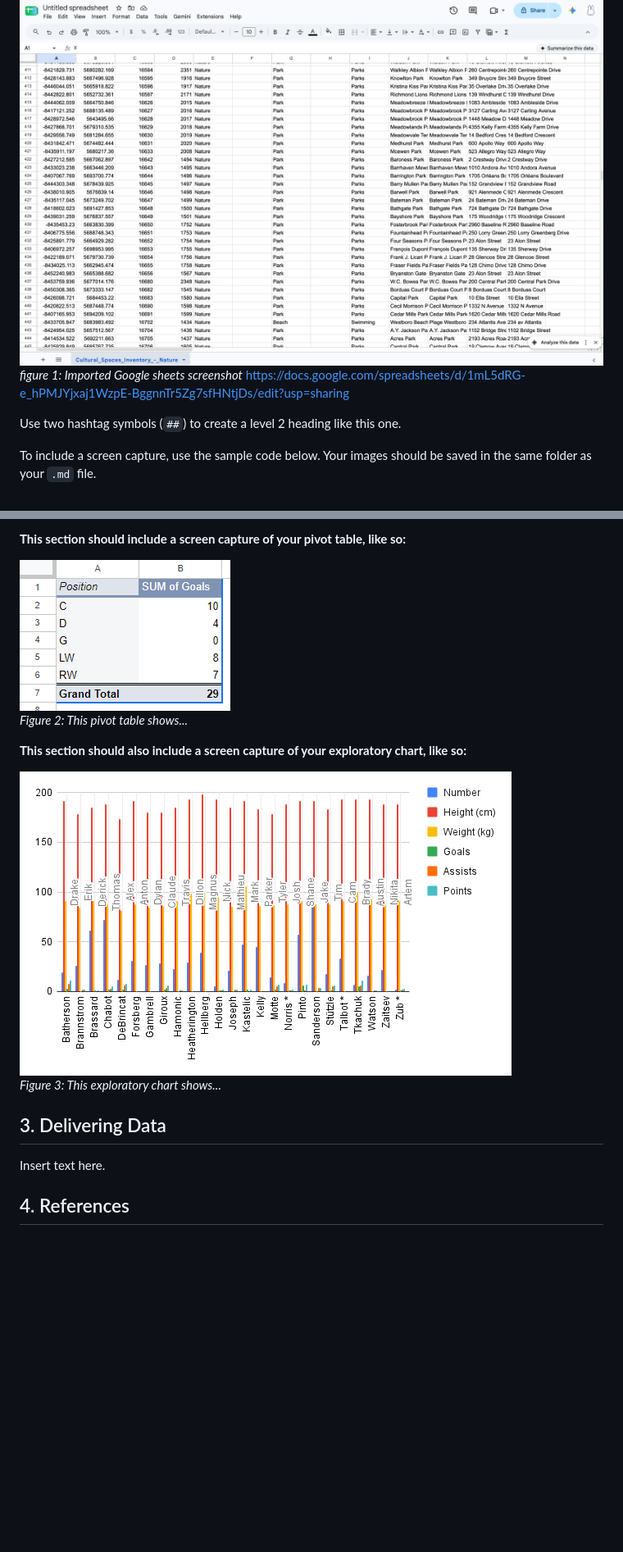
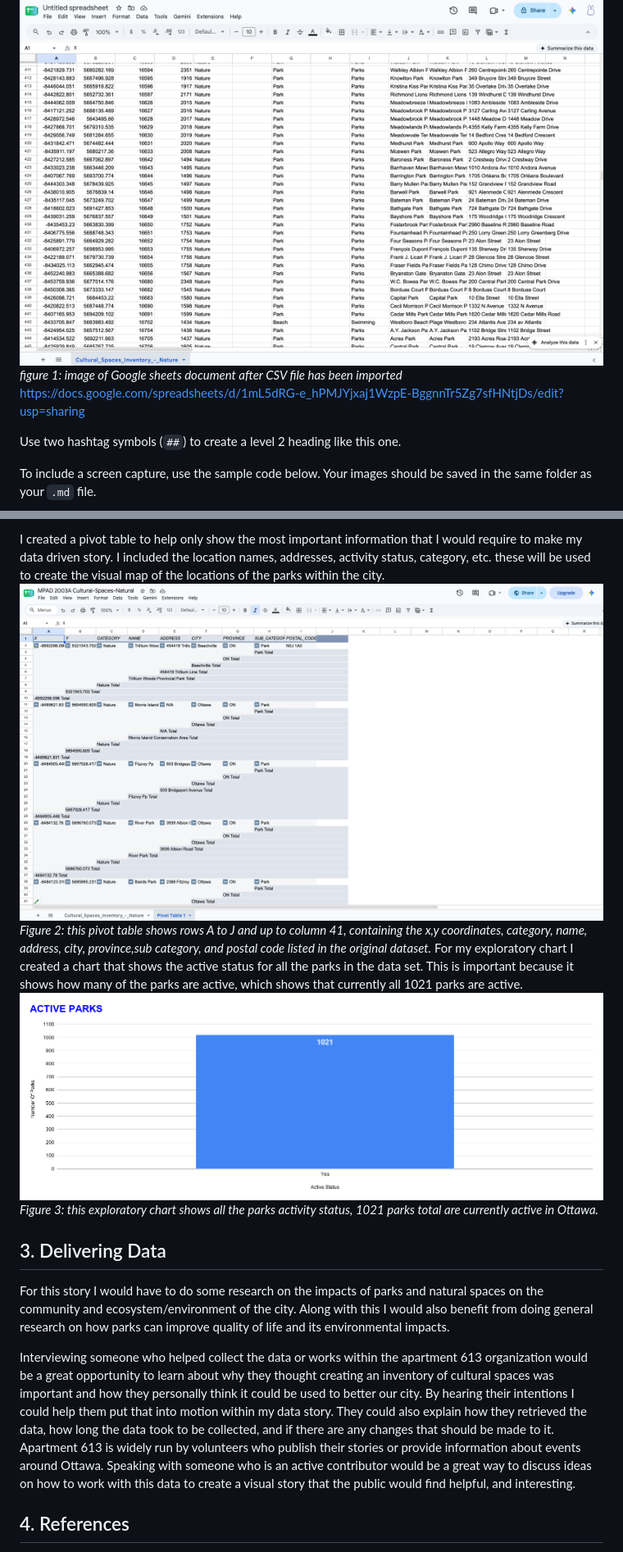
Before and after one commit to mclmay/mpad_2003_deliverable_2, a Markdown page: EN-template-for-analysis.md, 2 parts joined by grey strips. Shown at 82% size. Drawn GitHub-style; pictures changed too: ACTIVE-PARKS.png (added), PivotTableSS.png (added); blank space fills up the shorter version.

Commit message:
Added pivot table image, and exploratory chart image, continued section 2 (693 words total), started section 3 (195 words written)

```diff
--- a/EN-template-for-analysis.md
+++ b/EN-template-for-analysis.md
@@ -41,5 +40,5 @@ First I retrieved the dataset from the open ottawa database, then I downloaded t
 ![](GoogleSheetsSS.png)<br>
-*figure 1: Imported Google sheets screenshot* https://docs.google.com/spreadsheets/d/1mL5dRG-e_hPMJYjxaj1WzpE-BggnnTr5Zg7sfHNtjDs/edit?usp=sharing
+*figure 1: image of Google sheets document after CSV file has been imported* https://docs.google.com/spreadsheets/d/1mL5dRG-e_hPMJYjxaj1WzpE-BggnnTr5Zg7sfHNtjDs/edit?usp=sharing
 
 
 
@@ -97,17 +98,17 @@ Insert text here.
 
-**This section should include a screen capture of your pivot table, like so:**
-
-![](pivot-table-screen-capture.png)<br>
-*Figure 2: This pivot table shows...*
-
-**This section should also include a screen capture of your exploratory chart, like so:**
-
-![](chart-screen-capture.png)<br>
-*Figure 3: This exploratory chart shows...*
+I created a pivot table to help only show the most important information that I would require to make my data driven story. I included the location names, addresses, activity status, category, etc. these will be used to create the visual map of the locations of the parks within the city.
+![](PivotTableSS.png)<br>
+*Figure 2: this pivot table shows rows A to J and up to column 41, containing the x,y coordinates, category, name, address, city, province,sub category, and postal code listed in the original dataset.*
+For my exploratory chart I created a chart that shows the active status for all the parks in the data set. This is important because it shows how many of the parks are active, which shows that currently all 1021 parks are active.
+![](ACTIVE-PARKS.png)<br>
+*Figure 3: this exploratory chart shows all the parks activity status, 1021 parks total are currently active in Ottawa.*
 
 ## 3. Delivering Data
 
-Insert text here.
+For this story I would have to do some research on the impacts of parks and natural spaces on the community and ecosystem/environment of the city. Along with this I would also benefit from doing general research on how parks can improve quality of life and its environmental impacts.
+
+Interviewing someone who helped collect the data or works within the apartment 613 organization would be a great opportunity to learn about why they thought creating an inventory of cultural spaces was important and how they personally think it could be used to better our city. By hearing their intentions I could help them put that into motion within my data story. They could also explain how they retrieved the data, how long the data took to be collected, and if there are any changes that should be made to it. Apartment 613 is widely run by volunteers who publish their stories or provide information about events around Ottawa. Speaking with someone who is an active contributor would be a great way to discuss ideas on how to work with this data to create a visual story that the public would find helpful, and interesting.
+
 
 ## 4. References
 
```
Also changed, not shown: other parts of EN-template-for-analysis.md (+12 -11 lines).
